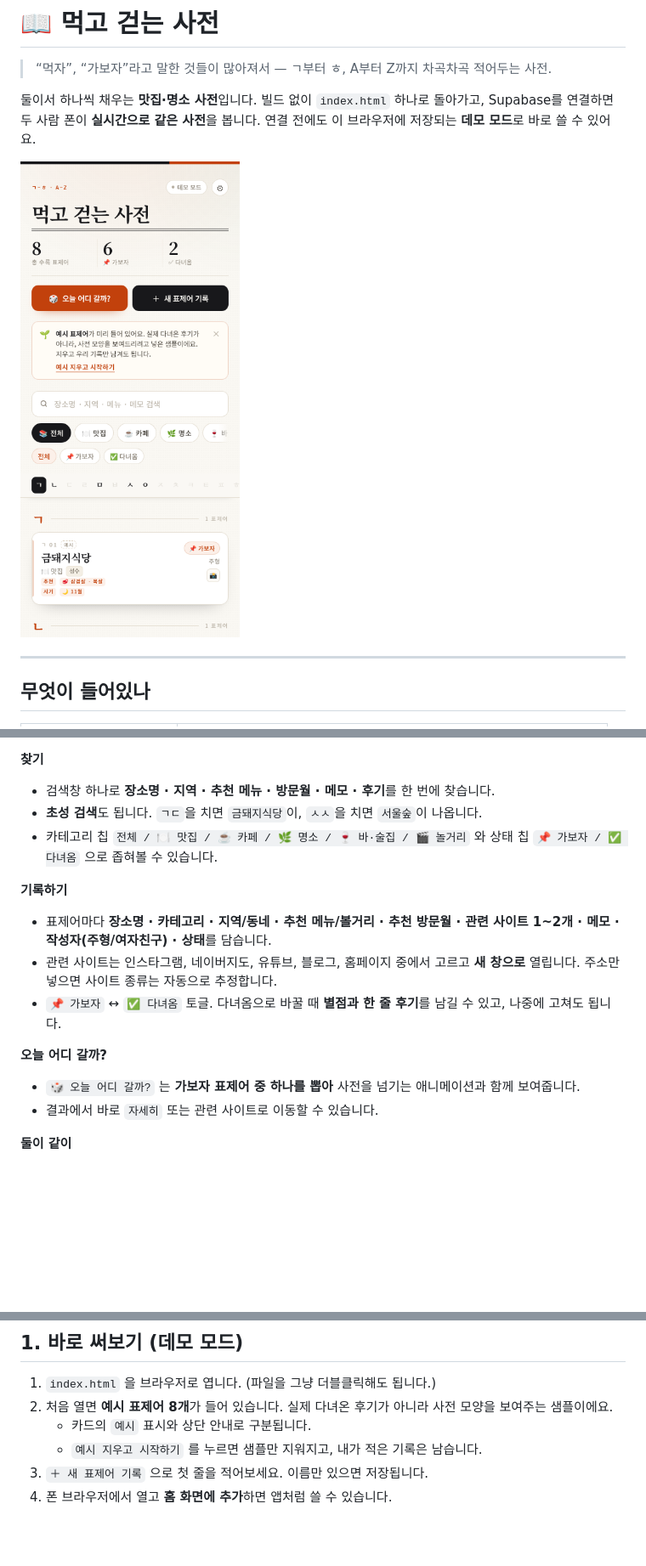
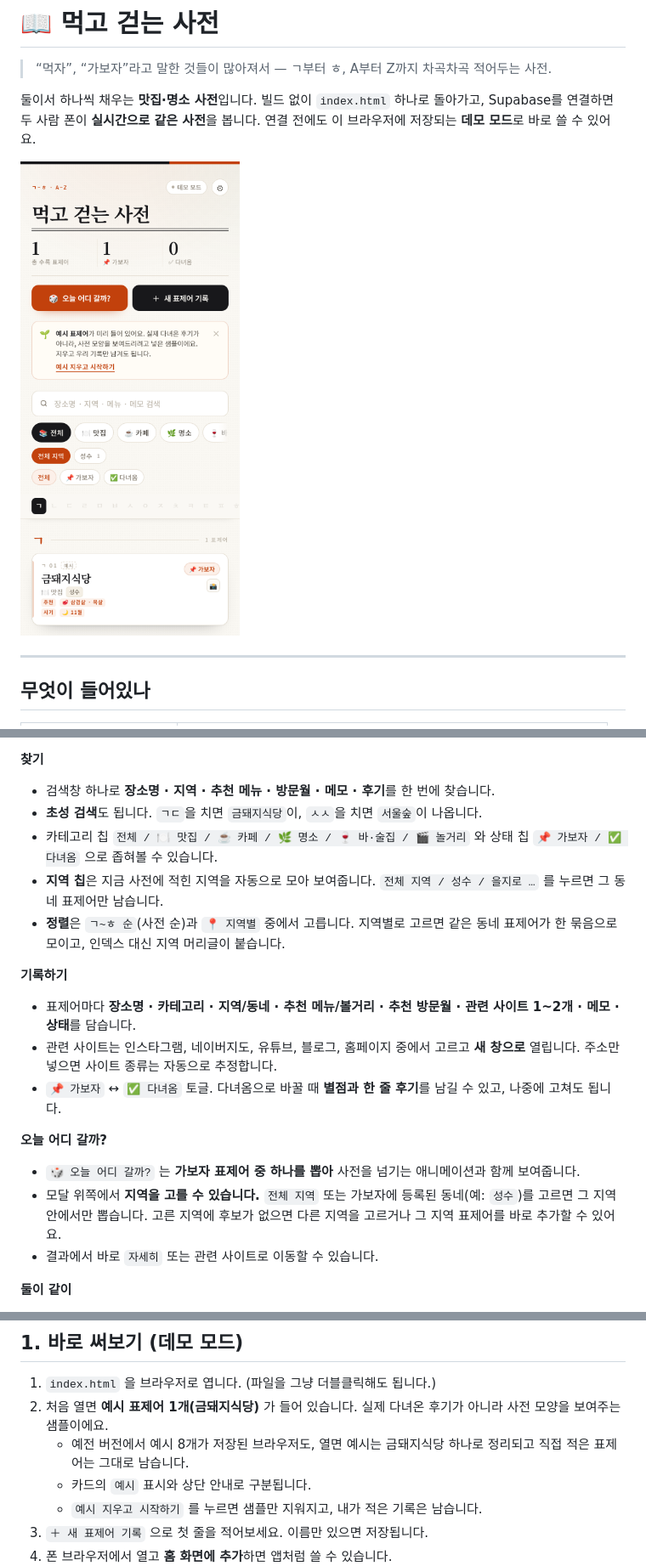
Before and after one commit to wonies86/place, a Markdown page: README.md, 3 parts joined by grey strips. Shown at 85% size. GitHub-like rendering; pictures changed too: preview.png; blank space fills up the shorter version.

```diff
--- a/README.md
+++ b/README.md
@@ -31,15 +31,21 @@ Supabase를 연결하면 두 사람 폰이 **실시간으로 같은 사전**을
 - **초성 검색**도 됩니다. `ㄱㄷ`을 치면 `금돼지식당`이, `ㅅㅅ`을 치면 `서울숲`이 나옵니다.
 - 카테고리 칩 `전체 / 🍽️ 맛집 / ☕ 카페 / 🌿 명소 / 🍷 바·술집 / 🎬 놀거리`
   와 상태 칩 `📌 가보자 / ✅ 다녀옴` 으로 좁혀볼 수 있습니다.
+- **지역 칩**은 지금 사전에 적힌 지역을 자동으로 모아 보여줍니다. `전체 지역 / 성수 / 을지로 …`
+  를 누르면 그 동네 표제어만 남습니다.
+- **정렬**은 `ㄱ~ㅎ 순`(사전 순)과 `📍 지역별` 중에서 고릅니다. 지역별로 고르면 같은 동네 표제어가
+  한 묶음으로 모이고, 인덱스 대신 지역 머리글이 붙습니다.
 
 **기록하기**
-- 표제어마다 **장소명 · 카테고리 · 지역/동네 · 추천 메뉴/볼거리 · 추천 방문월 · 관련 사이트 1~2개 · 메모 · 작성자(주형/여자친구) · 상태**를 담습니다.
+- 표제어마다 **장소명 · 카테고리 · 지역/동네 · 추천 메뉴/볼거리 · 추천 방문월 · 관련 사이트 1~2개 · 메모 · 상태**를 담습니다.
 - 관련 사이트는 인스타그램, 네이버지도, 유튜브, 블로그, 홈페이지 중에서 고르고 **새 창으로** 열립니다.
   주소만 넣으면 사이트 종류는 자동으로 추정합니다.
 - `📌 가보자` ↔ `✅ 다녀옴` 토글. 다녀옴으로 바꿀 때 **별점과 한 줄 후기**를 남길 수 있고, 나중에 고쳐도 됩니다.
 
 **오늘 어디 갈까?**
 - `🎲 오늘 어디 갈까?` 는 **가보자 표제어 중 하나를 뽑아** 사전을 넘기는 애니메이션과 함께 보여줍니다.
+- 모달 위쪽에서 **지역을 고를 수 있습니다.** `전체 지역` 또는 가보자에 등록된 동네(예: `성수`)를 고르면
+  그 지역 안에서만 뽑습니다. 고른 지역에 후보가 없으면 다른 지역을 고르거나 그 지역 표제어를 바로 추가할 수 있어요.
 - 결과에서 바로 `자세히` 또는 관련 사이트로 이동할 수 있습니다.
 
 **둘이 같이**
@@ -55,7 +61,8 @@ Supabase를 연결하면 두 사람 폰이 **실시간으로 같은 사전**을
 ## 1. 바로 써보기 (데모 모드)
 
 1. `index.html` 을 브라우저로 엽니다. (파일을 그냥 더블클릭해도 됩니다.)
-2. 처음 열면 **예시 표제어 8개**가 들어 있습니다. 실제 다녀온 후기가 아니라 사전 모양을 보여주는 샘플이에요.
+2. 처음 열면 **예시 표제어 1개(금돼지식당)** 가 들어 있습니다. 실제 다녀온 후기가 아니라 사전 모양을 보여주는 샘플이에요.
+   - 예전 버전에서 예시 8개가 저장된 브라우저도, 열면 예시는 금돼지식당 하나로 정리되고 직접 적은 표제어는 그대로 남습니다.
    - 카드의 `예시` 표시와 상단 안내로 구분됩니다.
    - `예시 지우고 시작하기` 를 누르면 샘플만 지워지고, 내가 적은 기록은 남습니다.
 3. `＋ 새 표제어 기록` 으로 첫 줄을 적어보세요. 이름만 있으면 저장됩니다.
```
Also changed, not shown: other parts of README.md (+2 -2 lines), 2 other files.
